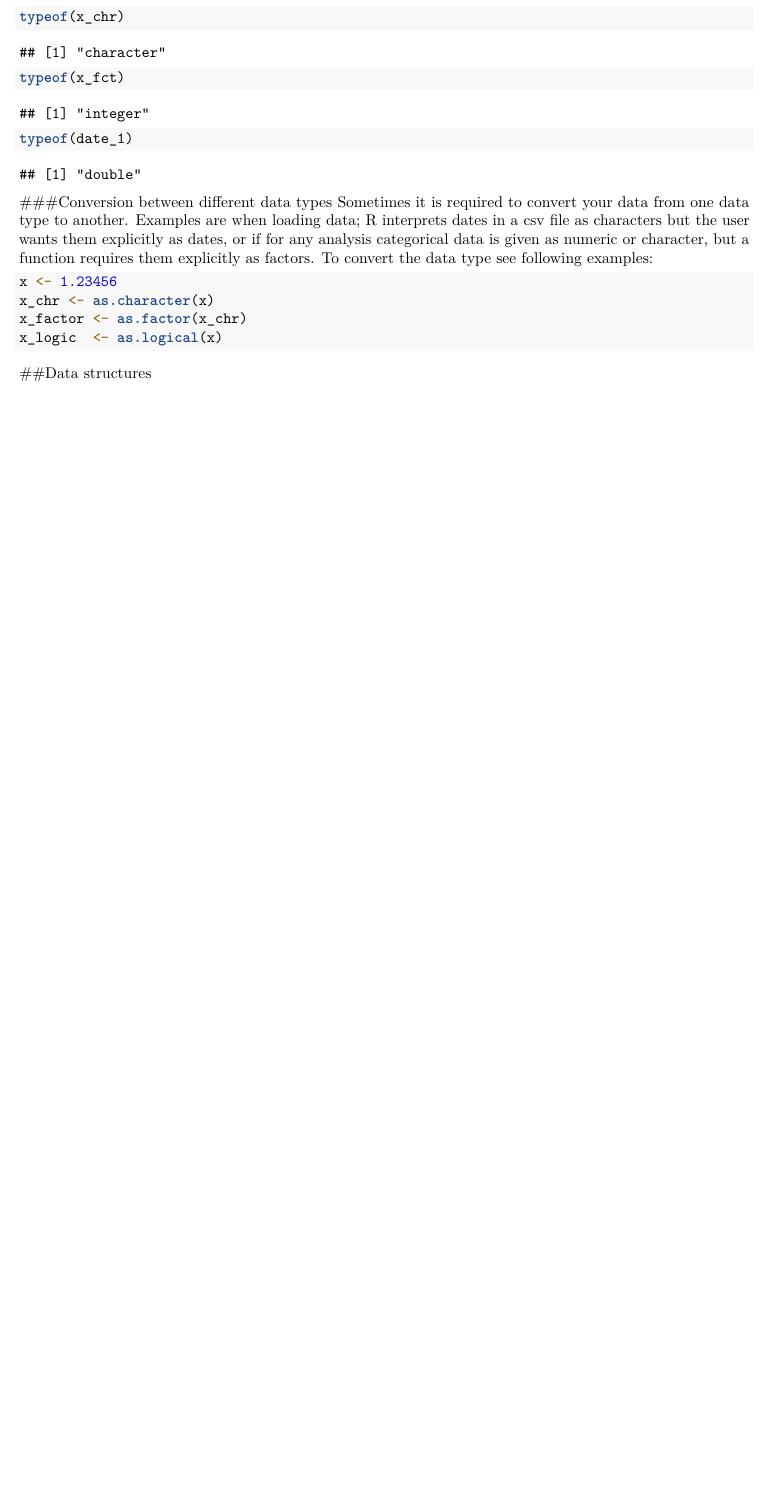
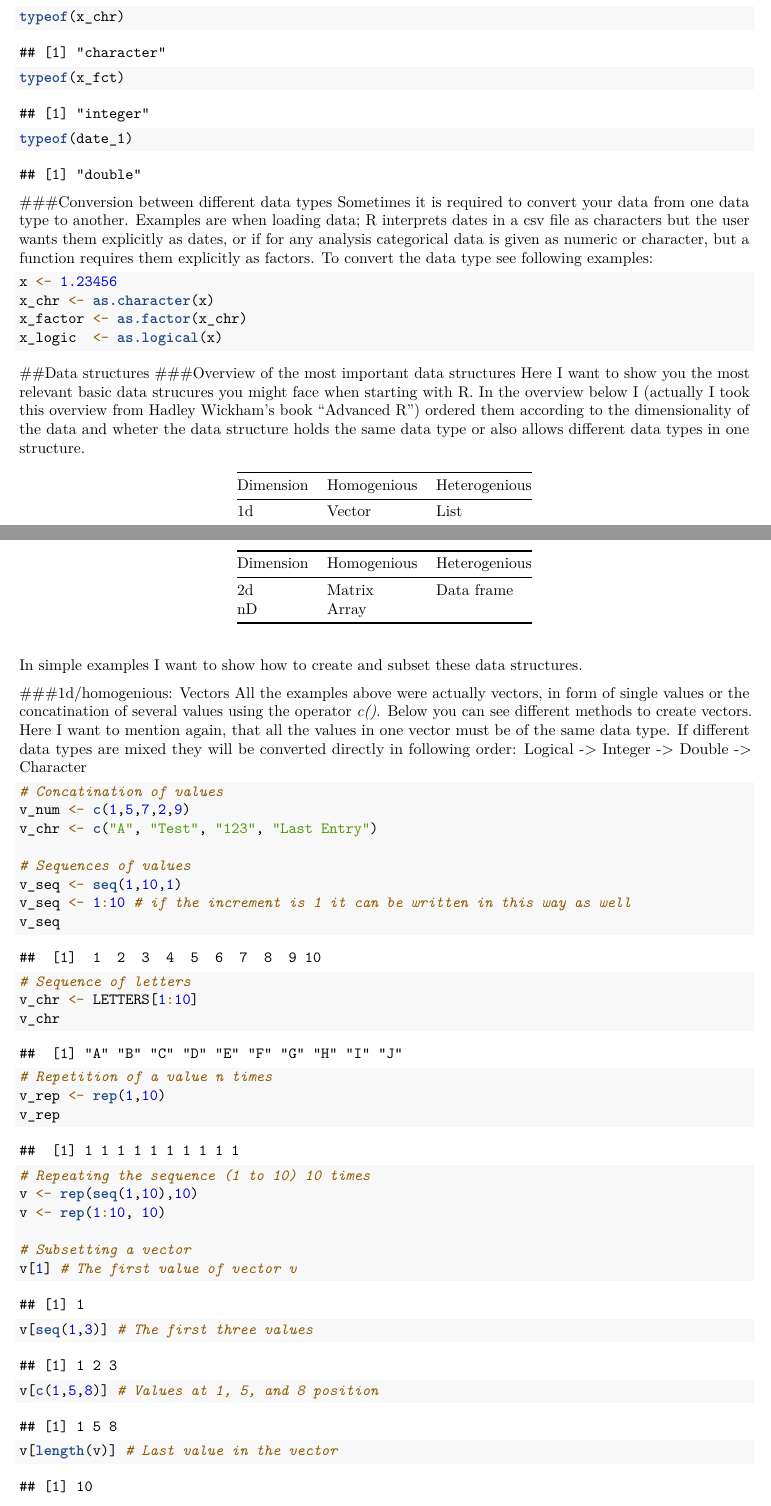
Before and after one commit to chrisschuerz/RCourse, an R Markdown document (Session1/Documentation/1_data_types_structures.Rmd): part of page 2 of 2 before the commit and two parts of pages 2 and 3 of 5 after it, the two joined at a grey line, cut so that both start at the same text, the shorter picture padded with empty space. Rendered offline with R 4.5, knitr and Pandoc, then LaTeX, with nearby package versions.

Commit message:
Data structures finished

````diff
--- a/Session1/Documentation/1_data_types_structures.Rmd
+++ b/Session1/Documentation/1_data_types_structures.Rmd
@@ -82,3 +82,45 @@ x_logic  <- as.logical(x)
 ```
 
 ##Data structures
+###Overview of the most important data structures
+Here I want to show you the most relevant basic data strucures you might face when starting with R. In the overview below I (actually I took this overview from Hadley Wickham's book "Advanced R") ordered them according to the dimensionality of the data and wheter the data structure holds the same data type or also allows different data types in one structure.
+
+
+Dimension | Homogenious | Heterogenious
+--------- | ----------- | -------------
+1d        | Vector      | List
+2d        | Matrix      | Data frame
+nD        | Array       |
+
+In simple examples I want to show how to create and subset these data structures.
+
+###1d/homogenious: Vectors
+All the examples above were actually vectors, in form of single values or the concatination of several values using the operator *c()*. Below you can see different methods to create vectors. Here I want to mention again, that all the values in one vector must be of the same data type. If different data types are mixed they will be converted directly in following order: Logical -> Integer -> Double -> Character
+
+```{r}
+# Concatination of values
+v_num <- c(1,5,7,2,9)
+v_chr <- c("A", "Test", "123", "Last Entry")
+
+# Sequences of values
+v_seq <- seq(1,10,1)
+v_seq <- 1:10 # if the increment is 1 it can be written in this way as well
+v_seq
+
+# Sequence of letters
+v_chr <- LETTERS[1:10]
+v_chr
+
+# Repetition of a value n times
+v_rep <- rep(1,10)
+v_rep
+
+# Repeating the sequence (1 to 10) 10 times
+v <- rep(seq(1,10),10)
+v <- rep(1:10, 10)
+
+# Subsetting a vector
+v[1] # The first value of vector v
+v[seq(1,3)] # The first three values
+v[c(1,5,8)] # Values at 1, 5, and 8 position
+v[length(v)] # Last value in the vector
````
Also changed, not shown: Session1/Documentation/1_data_types_structures.pdf, Session1/Documentation/1_data_types_structures.Rmd (54 more changed lines).
